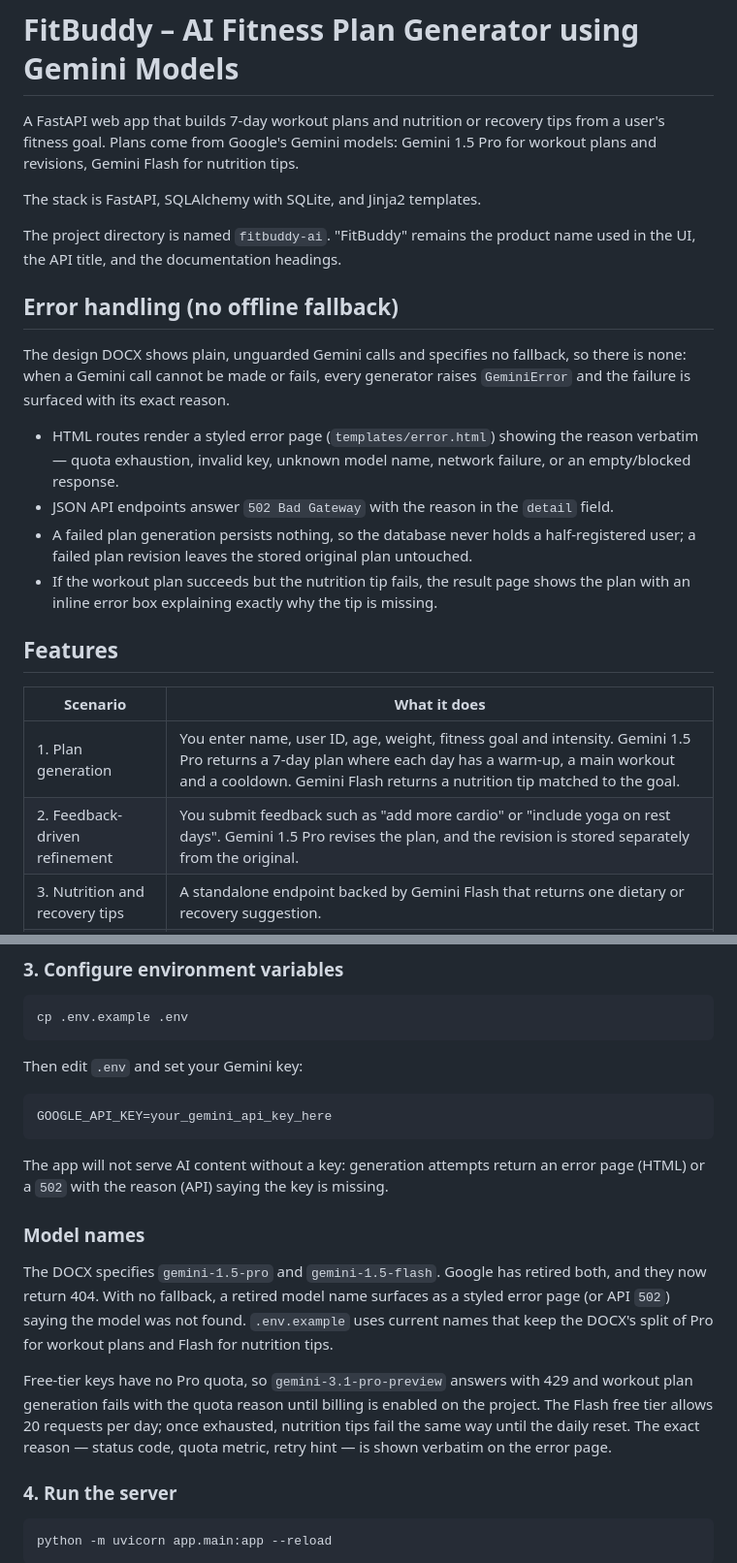
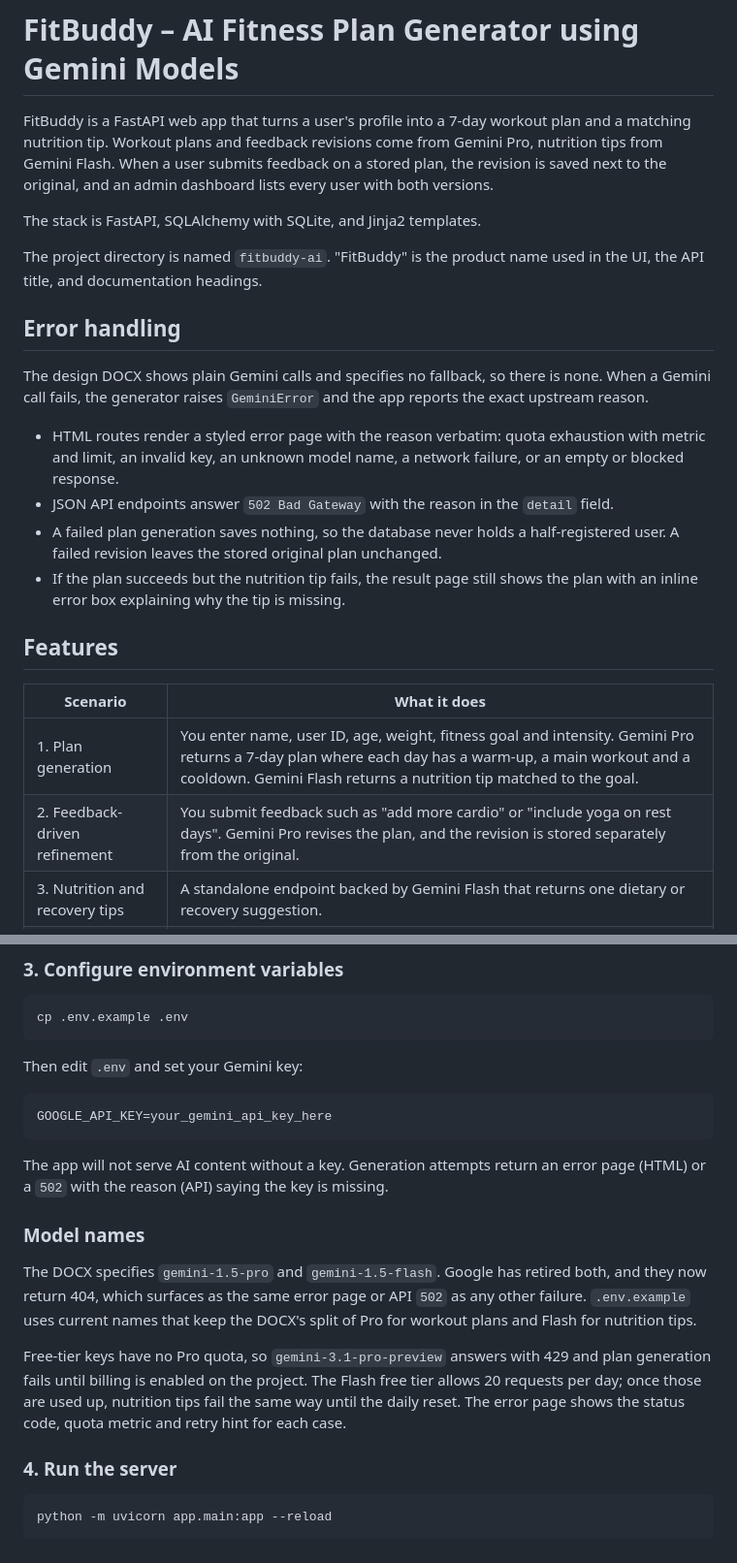
Before and after one commit to Ijas14/FitBuddy, a Markdown page: README.md, 2 parts joined by grey strips. Shown at 97% size. GitHub-like rendering.

Commit message:
docs: rewrite the README in a plainer voice
Same facts, flatter delivery: sentence-case headers, no puffery, error
handling moved up front, and the tree updated for the error-handling files.

````diff
--- a/README.md
+++ b/README.md
@@ -1,34 +1,34 @@
 # FitBuddy – AI Fitness Plan Generator using Gemini Models
 
-A FastAPI web app that builds 7-day workout plans and nutrition or recovery tips from a user's
-fitness goal. Plans come from Google's Gemini models: Gemini 1.5 Pro for workout plans and
-revisions, Gemini Flash for nutrition tips.
+FitBuddy is a FastAPI web app that turns a user's profile into a 7-day workout plan and a matching
+nutrition tip. Workout plans and feedback revisions come from Gemini Pro, nutrition tips from Gemini
+Flash. When a user submits feedback on a stored plan, the revision is saved next to the original, and
+an admin dashboard lists every user with both versions.
 
 The stack is FastAPI, SQLAlchemy with SQLite, and Jinja2 templates.
 
-The project directory is named `fitbuddy-ai`. "FitBuddy" remains the product name used in the UI,
-the API title, and the documentation headings.
+The project directory is named `fitbuddy-ai`. "FitBuddy" is the product name used in the UI, the API
+title, and documentation headings.
 
-## Error handling (no offline fallback)
+## Error handling
 
-The design DOCX shows plain, unguarded Gemini calls and specifies no fallback, so there is none:
-when a Gemini call cannot be made or fails, every generator raises `GeminiError` and the failure is
-surfaced with its exact reason.
+The design DOCX shows plain Gemini calls and specifies no fallback, so there is none. When a Gemini
+call fails, the generator raises `GeminiError` and the app reports the exact upstream reason.
 
-- HTML routes render a styled error page (`templates/error.html`) showing the reason verbatim —
-  quota exhaustion, invalid key, unknown model name, network failure, or an empty/blocked response.
+- HTML routes render a styled error page with the reason verbatim: quota exhaustion with metric and
+  limit, an invalid key, an unknown model name, a network failure, or an empty or blocked response.
 - JSON API endpoints answer `502 Bad Gateway` with the reason in the `detail` field.
-- A failed plan generation persists nothing, so the database never holds a half-registered user;
-  a failed plan revision leaves the stored original plan untouched.
-- If the workout plan succeeds but the nutrition tip fails, the result page shows the plan with an
-  inline error box explaining exactly why the tip is missing.
+- A failed plan generation saves nothing, so the database never holds a half-registered user. A
+  failed revision leaves the stored original plan unchanged.
+- If the plan succeeds but the nutrition tip fails, the result page still shows the plan with an
+  inline error box explaining why the tip is missing.
 
 ## Features
 
 | Scenario | What it does |
 |---|---|
-| 1. Plan generation | You enter name, user ID, age, weight, fitness goal and intensity. Gemini 1.5 Pro returns a 7-day plan where each day has a warm-up, a main workout and a cooldown. Gemini Flash returns a nutrition tip matched to the goal. |
-| 2. Feedback-driven refinement | You submit feedback such as "add more cardio" or "include yoga on rest days". Gemini 1.5 Pro revises the plan, and the revision is stored separately from the original. |
+| 1. Plan generation | You enter name, user ID, age, weight, fitness goal and intensity. Gemini Pro returns a 7-day plan where each day has a warm-up, a main workout and a cooldown. Gemini Flash returns a nutrition tip matched to the goal. |
+| 2. Feedback-driven refinement | You submit feedback such as "add more cardio" or "include yoga on rest days". Gemini Pro revises the plan, and the revision is stored separately from the original. |
 | 3. Nutrition and recovery tips | A standalone endpoint backed by Gemini Flash that returns one dietary or recovery suggestion. |
 | 4. Admin dashboard | `/view-all-users` lists every registered user with their details, the original plan, any updated plan, and a delete button per row. |
 
@@ -88,20 +88,19 @@ Then edit `.env` and set your Gemini key:
 GOOGLE_API_KEY=your_gemini_api_key_here
 ```
 
-The app will not serve AI content without a key: generation attempts return an error page (HTML) or
+The app will not serve AI content without a key. Generation attempts return an error page (HTML) or
 a `502` with the reason (API) saying the key is missing.
 
 ### Model names
 
 The DOCX specifies `gemini-1.5-pro` and `gemini-1.5-flash`. Google has retired both, and they now
-return 404. With no fallback, a retired model name surfaces as a styled error page (or API `502`)
-saying the model was not found. `.env.example` uses current names that keep the DOCX's split of
-Pro for workout plans and Flash for nutrition tips.
+return 404, which surfaces as the same error page or API `502` as any other failure. `.env.example`
+uses current names that keep the DOCX's split of Pro for workout plans and Flash for nutrition tips.
 
-Free-tier keys have no Pro quota, so `gemini-3.1-pro-preview` answers with 429 and workout plan
-generation fails with the quota reason until billing is enabled on the project. The Flash free tier
-allows 20 requests per day; once exhausted, nutrition tips fail the same way until the daily reset.
-The exact reason — status code, quota metric, retry hint — is shown verbatim on the error page.
+Free-tier keys have no Pro quota, so `gemini-3.1-pro-preview` answers with 429 and plan generation
+fails until billing is enabled on the project. The Flash free tier allows 20 requests per day; once
+those are used up, nutrition tips fail the same way until the daily reset. The error page shows the
+status code, quota metric and retry hint for each case.
 
 ### 4. Run the server
 
````
Also changed, not shown: other parts of README.md (+10 -8 lines).
